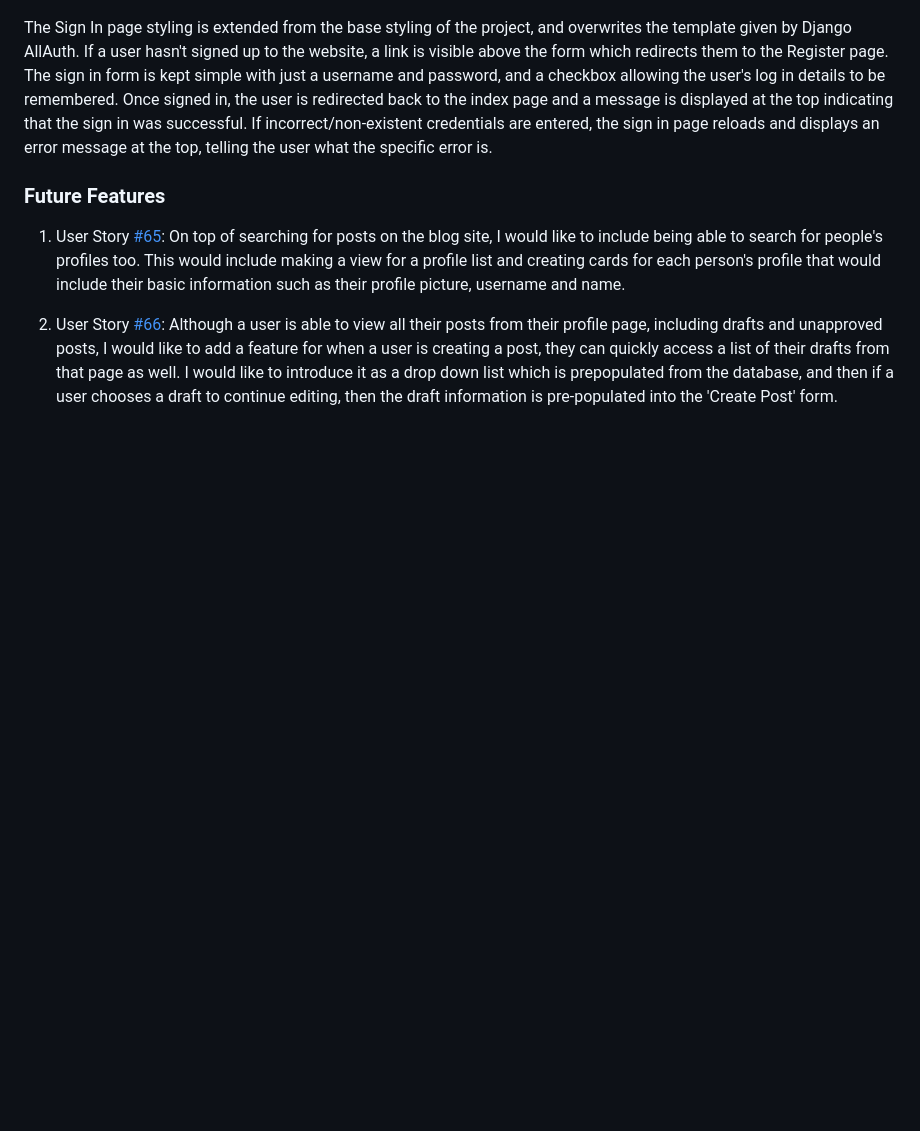
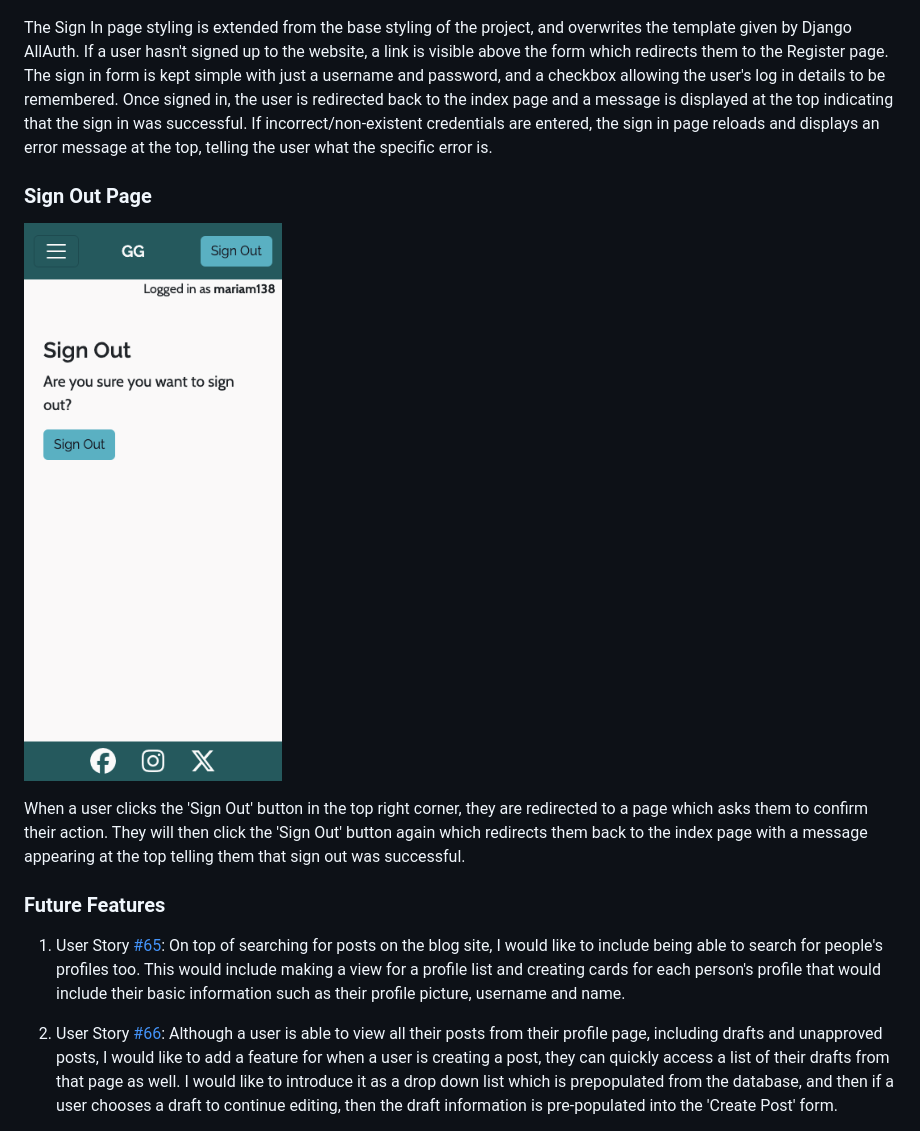
Before and after one commit to mariam138/globetrotters-gazette, a Markdown page: README.md, the part around the change. GitHub-like rendering; pictures changed too: static/images/sign-out-page.png (added); blank space fills up the shorter version.

Commit message:
docs: add sign out page feature

```diff
--- a/README.md
+++ b/README.md
@@ -159,6 +159,14 @@ The footer is kept basic, with just some icons for social media including Facebo
 ![Sign In Page](static/images/sign-in-page.png)
 
 The Sign In page styling is extended from the base styling of the project, and overwrites the template given by Django AllAuth. If a user hasn't signed up to the website, a link is visible above the form which redirects them to the Register page. The sign in form is kept simple with just a username and password, and a checkbox allowing the user's log in details to be remembered. Once signed in, the user is redirected back to the index page and a message is displayed at the top indicating that the sign in was successful. If incorrect/non-existent credentials are entered, the sign in page reloads and displays an error message at the top, telling the user what the specific error is.
+
+### Sign Out Page
+
+![Sign Out Page](static/images/sign-out-page.png)
+
+When a user clicks the 'Sign Out' button in the top right corner, they are redirected to a page which asks them to confirm their action. They will then click the 'Sign Out' button again which redirects them back to the index page with a message appearing at the top telling them that sign out was successful.
+
+
 
 ### Future Features
 
```
